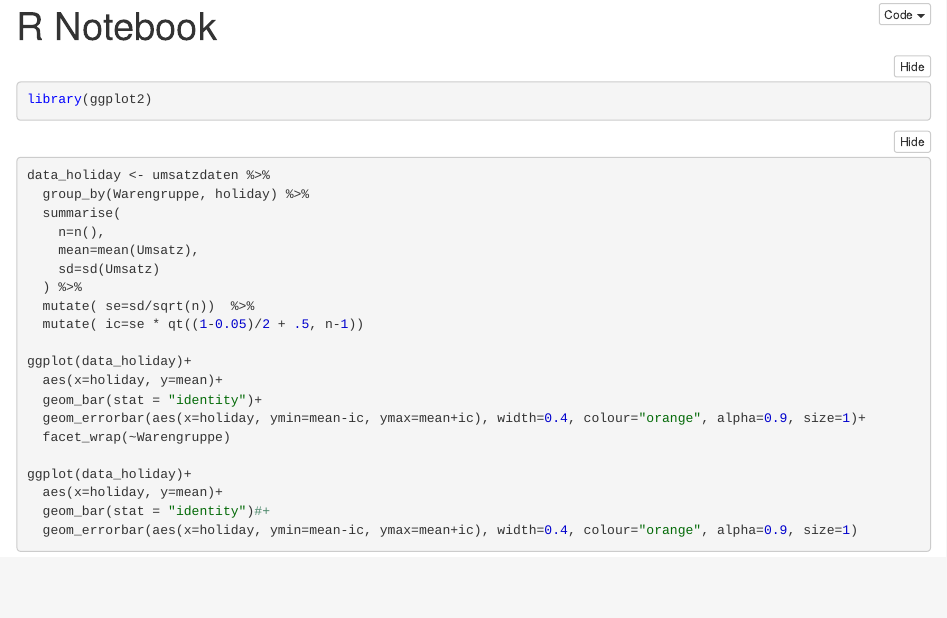
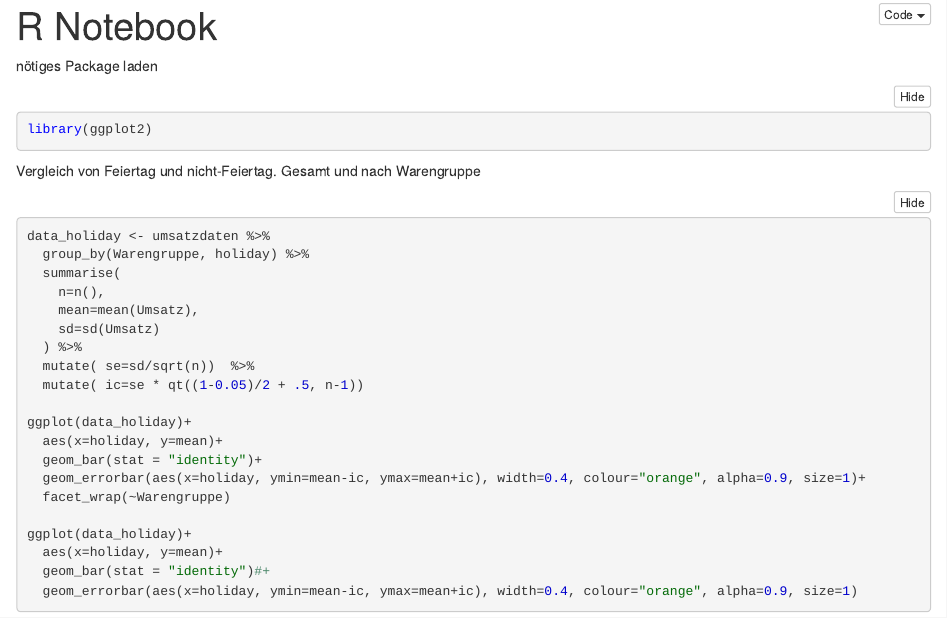
Before and after one commit to moritzlarsen/g1, an R Markdown document (plots.Rmd): the page in a window 1100 px wide, from its top. The pictures show the output file plots.nb.html that the author committed with the source, opened offline.

Commit message:
kleine Änderungen

````diff
--- a/plots.Rmd
+++ b/plots.Rmd
@@ -3,10 +3,12 @@ title: "R Notebook"
 output: html_notebook
 ---
 
+nötiges Package laden
 ```{r}
 library(ggplot2)
 ```
 
+Vergleich von Feiertag und nicht-Feiertag. Gesamt und nach Warengruppe
 ```{r}
 data_holiday <- umsatzdaten %>%
   group_by(Warengruppe, holiday) %>%
````
Also changed, not shown: plots.nb.html.
